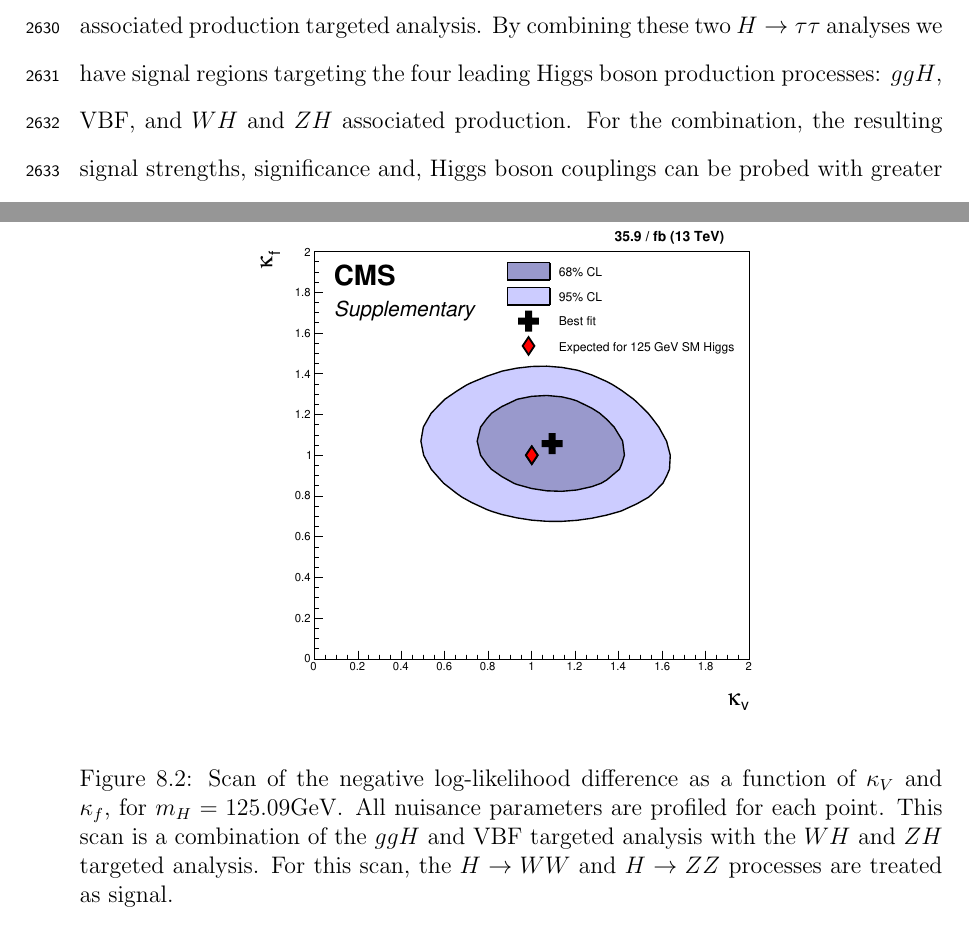
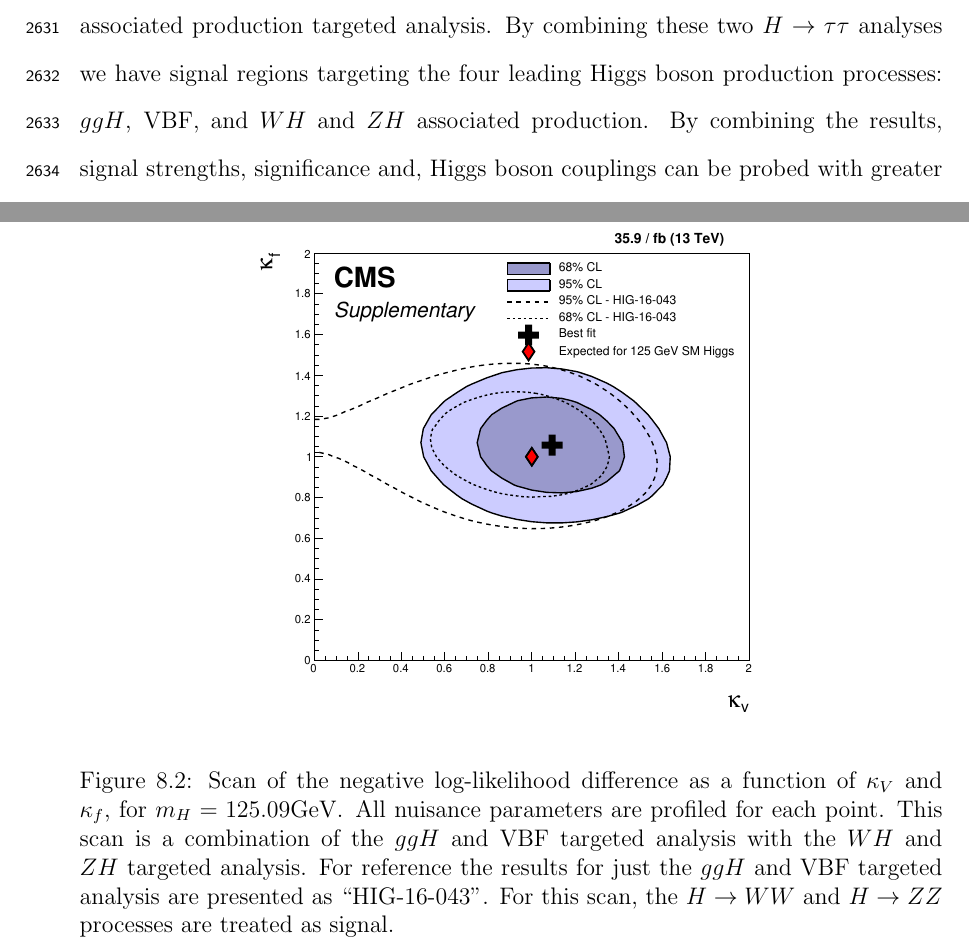
Before and after one commit to truggles/ruggles_thesis, a LaTeX thesis (ruggles_thesis.tex, which reads results/results.tex): two parts of pages 156 and 159 of 172, joined at a grey line, cut so that both start at the same text. Compiled offline with pdfLaTeX.

Commit message:
Mass - cmb

```diff
--- a/results/results.tex
+++ b/results/results.tex
@@ -8,7 +8,7 @@ $ggH$ and VBF targeted analysis~\cite{cms_13TeV_htt_jhep_2017}
 with the $\PW\PH$ and $\PZ\PH$ associated production targeted analysis.
 By combining these two $\htt$ analyses we have signal regions targeting the four leading Higgs
 boson production processes: $ggH$, VBF, and $\PW\PH$ and $\PZ\PH$ associated production.
-For the combination, the resulting signal strengths, significance and, Higgs
+By combining the results, signal strengths, significance and, Higgs
 boson couplings can be probed with greater precision than either analysis alone.
 
 \section{Signal Strength and Significance}
@@ -80,13 +80,14 @@ of $\kappa_\text{V}$ and $\kappa_\text{f}$ equal to unity.
 
 \begin{figure}[!ht]
  \begin{center}
-  \includegraphics[width=0.60\textwidth]{higgs_to_taus_vh/plots/combined/kFkV_HIG-18-007_plus_HIG-16-043.pdf}
+  \includegraphics[width=0.60\textwidth]{higgs_to_taus_vh/plots/combined/kFkV_HIG-18-007_plus_HIG-16-043_comp.pdf}
  \end{center}
  \caption{Scan of the negative
  log-likelihood difference as a function of $\kappa_V$ and $\kappa_f$, for
  $\mH = 125.09$\GeV.  All nuisance parameters are profiled for each point.
  This scan is a combination of the $ggH$ and VBF targeted analysis with the
- $\PW\PH$ and $\PZ\PH$ targeted analysis.
+ $\PW\PH$ and $\PZ\PH$ targeted analysis. For reference the results for just
+ the $ggH$ and VBF targeted analysis are presented as ``HIG-16-043''.
  For this scan, the $\hww$ and $\hzz$ processes
  are treated as signal.
  }
```
Also changed, not shown: higgs_to_taus/higgs_to_taus.tex (+1 -1 lines), higgs_to_taus_vh/plots/combined/kFkV_HIG-18-007_plus_HIG-16-043_comp.pdf (added), results/results.tex (2 more changed lines).
